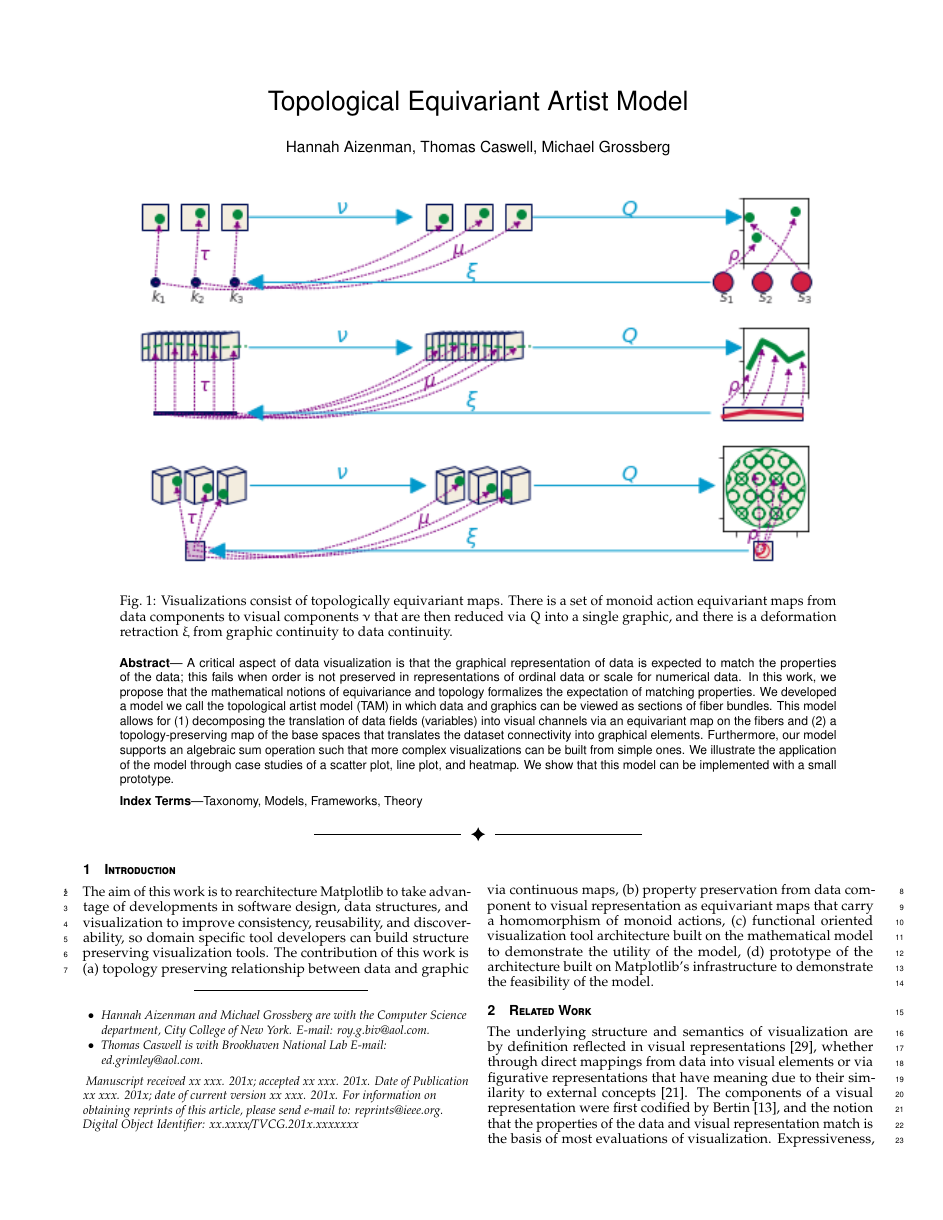
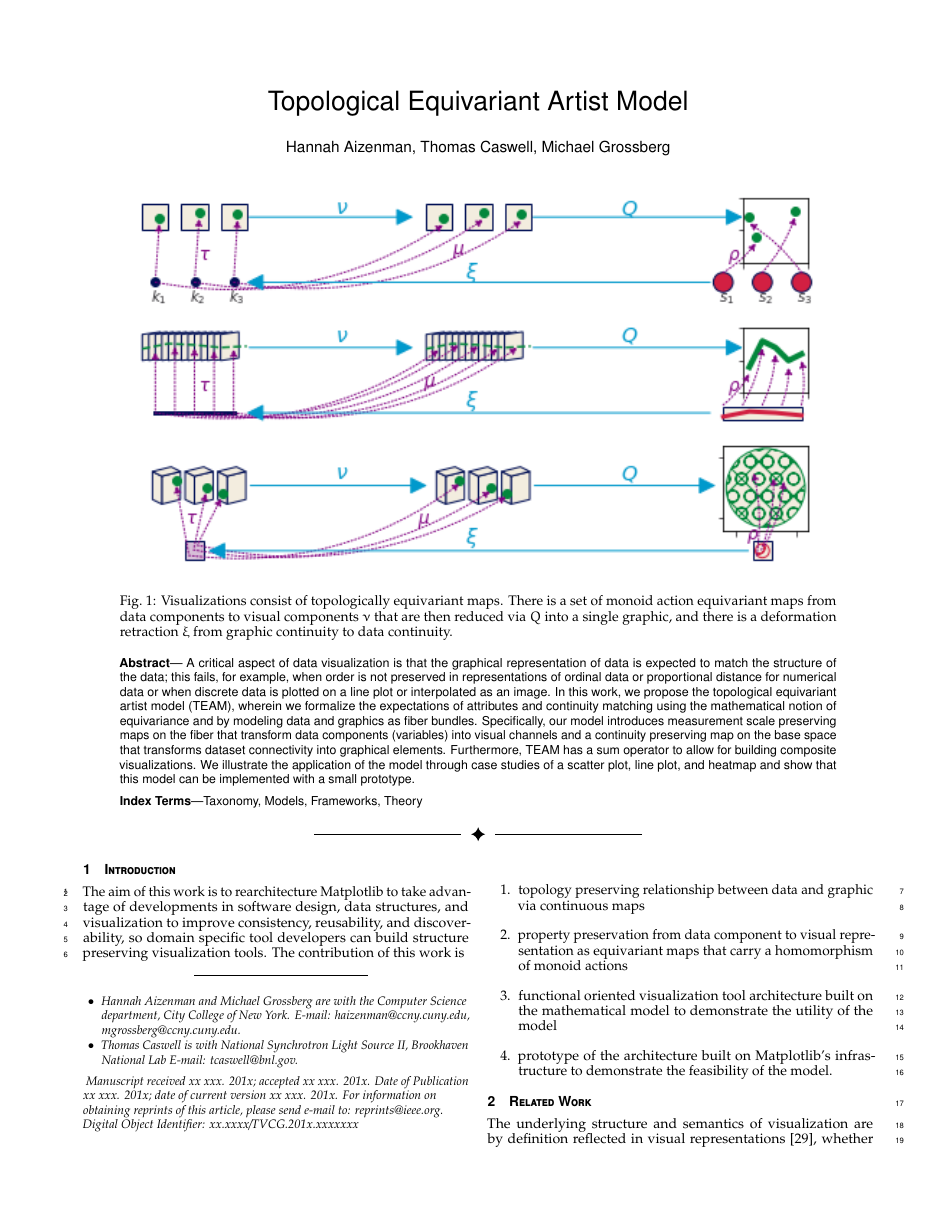
Before and after one commit to story645/proposal, a LaTeX document (paper/paper.tex): page 1 of 10. Compiled offline with pdfLaTeX.

Commit message:
abstract

```diff
--- a/paper/paper.tex
+++ b/paper/paper.tex
@@ -58,7 +58,7 @@
 \usepackage{amsmath,amsfonts,amssymb,pxfonts,eulervm,xspace}
 \usepackage{mathrsfs} % math script fonts
 \usepackage{tabulary}
-\usepackage{subfig}
+\usepackage{subfig} %ieee does not like subfigure
 \usepackage{multicol}
 \usepackage{tikz}
 \usetikzlibrary{cd} % commutative diagrams
@@ -107,9 +107,9 @@
 \authorfooter{
 %% insert punctuation at end of each item
 \item
- Hannah Aizenman and Michael Grossberg are with the Computer Science department, City College of New York. E-mail: roy.g.biv@aol.com.
+ Hannah Aizenman and Michael Grossberg are with the Computer Science department, City College of New York. E-mail: haizenman@ccny.cuny.edu, mgrossberg@ccny.cuny.edu.
 \item
- Thomas Caswell is with Brookhaven National Lab E-mail: ed.grimley@aol.com.
+ Thomas Caswell is with National Synchrotron Light Source II, Brookhaven National Lab E-mail: tcaswell@bnl.gov.
 }
 
 %other entries to be set up for journal
@@ -117,7 +117,9 @@
 %\shortauthortitle{Firstauthor \MakeLowercase{\textit{et al.}}: Paper Title}
 
 %% Abstract section.
-\abstract{ A critical aspect of data visualization is that the graphical representation of data is expected to match the properties of the data; this fails when order is not preserved in representations of ordinal data or scale for numerical data. In this work, we propose that the mathematical notions of equivariance and topology formalizes the expectation of matching properties. We developed a model we call the topological artist model (TAM) in which data and graphics can be viewed as sections of fiber bundles. This model allows for (1) decomposing the translation of data fields (variables) into visual channels via an equivariant map on the fibers and (2) a topology-preserving map of the base spaces that translates the dataset connectivity into graphical elements. Furthermore, our model supports an algebraic sum operation such that more complex visualizations can be built from simple ones. We illustrate the application of the model through case studies of a scatter plot, line plot, and heatmap. We show that this model can be implemented with a small prototype.} % end of abstract
+\abstract{ A critical aspect of data visualization is that the graphical representation of data is expected to match the structure of the data; this fails, for example, when order is not preserved in representations of ordinal data or proportional distance for numerical data or when discrete data is plotted on a line plot or interpolated as an image. In this work, we propose the topological equivariant artist model (TEAM), wherein we formalize the expectations of attributes and continuity matching using the mathematical notion of equivariance and by modeling data and graphics as fiber bundles. Specifically, our model introduces measurement scale preserving maps on the fiber that transform data components (variables) into visual channels and a continuity preserving map on the base space that transforms dataset connectivity into graphical elements. Furthermore, TEAM has a sum operator to allow for building composite visualizations. We illustrate the application of the model through case studies of a scatter plot, line plot, and heatmap and show that this model can be implemented with a small prototype.}
+
+% end of abstract
 
 %% Keywords that describe your work. Will show as 'Index Terms' in journal
 %% please capitalize first letter and insert punctuation after last keyword
@@ -162,7 +164,13 @@
 %% the only exception to this rule is the \firstsection command
 \firstsection{Introduction}
 \maketitle
-The aim of this work is to rearchitecture Matplotlib to take advantage of developments in software design, data structures, and visualization to improve consistency, reusability, and discoverability, so domain specific tool developers can build structure preserving visualization tools. The contribution of this work is (a) topology preserving relationship between data and graphic via continuous maps, (b) property preservation from data component to visual representation as equivariant maps that carry a homomorphism of monoid actions, (c) functional oriented visualization tool architecture built on the mathematical model to demonstrate the utility of the model, (d) prototype of the architecture built on Matplotlib's infrastructure to demonstrate the feasibility of the model.
+The aim of this work is to rearchitecture Matplotlib to take advantage of developments in software design, data structures, and visualization to improve consistency, reusability, and discoverability, so domain specific tool developers can build structure preserving visualization tools. The contribution of this work is
+\begin{enumerate}
+  \item topology preserving relationship between data and graphic via continuous maps
+  \item property preservation from data component to visual representation as equivariant maps that carry a homomorphism of monoid actions
+  \item functional oriented visualization tool architecture built on the mathematical model to demonstrate the utility of the model
+  \item prototype of the architecture built on Matplotlib's infrastructure to demonstrate the feasibility of the model.
+\end{enumerate}
 
 \section{Related Work}
 The underlying structure and semantics of visualization are by definition reflected in visual representations \cite{friendlyBriefHistoryData2008}, whether through direct mappings from data into visual elements or via figurative representations that have meaning due to their similarity to external concepts \cite{byrneAcquiredCodesMeaning2016}. The components of a visual representation were first codified by Bertin\cite{bertinSemiologyGraphicsDiagrams2011a}, and the notion that the properties of the data and visual representation match is the basis of most evaluations of visualization. Expressiveness, as defined by Mackinlay \cite{mackinlayAUTOMATICDESIGNGRAPHICAL1987, mackinlayAutomatingDesignGraphical1986} is a measure of how much of the structure any map can encode. A fully expressive component is one that is equivariant since it has preserved all the structure in the data.
```
Also changed, not shown: paper/paper.tex (10 more changed lines).
